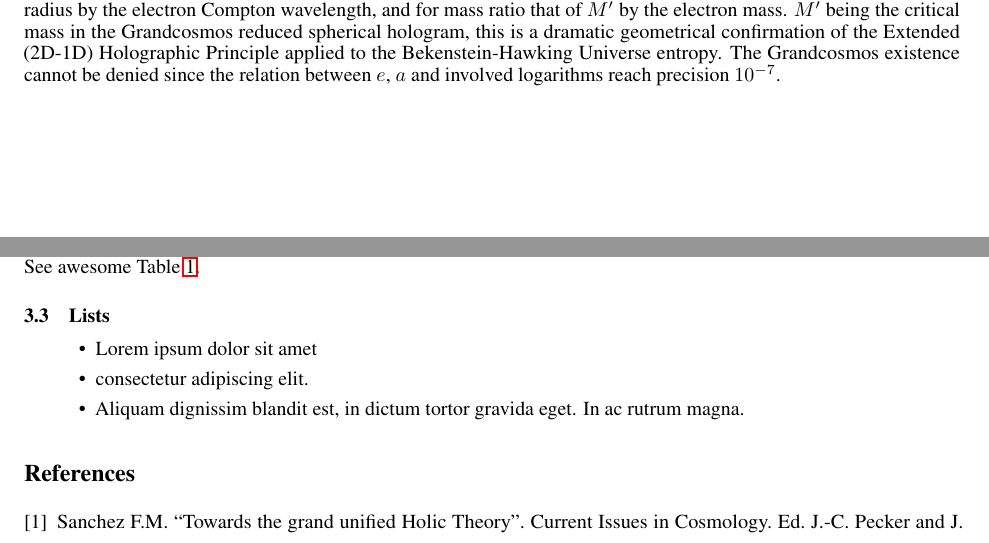
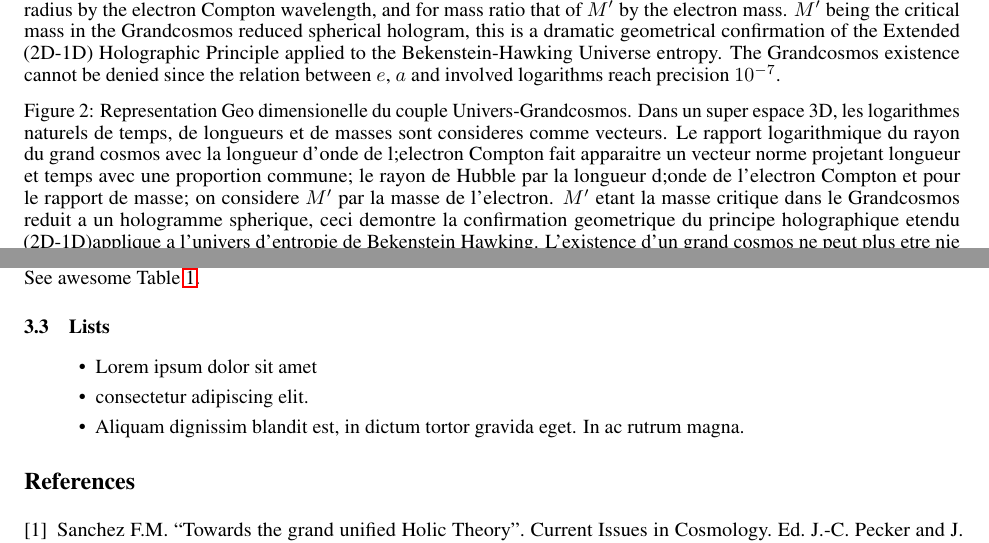
Before and after one commit to hol137/retour-au-cosmos, a LaTeX paper (test.tex): two parts of pages 3 and 4 of 5, joined at a grey line, cut so that both start at the same text. Compiled offline with pdfLaTeX.

Commit message:
Update test.tex

```diff
--- a/test.tex
+++ b/test.tex
@@ -116,6 +116,8 @@ See Figure \ref{fig:figure_label}. For more explanations. \footnote{Sample of th
   %\fbox{\rule[-.5cm]{4cm}{4cm} \rule[-.5cm]{4cm}{0cm}}
   \includegraphics[width=15cm,height=16cm]{./figures/triaxis.png}
   \caption{Geo dimensional Universe-Grandcosmos couple. In a 3D Super-space, natural logarithms of length, time and mass ratios are considered as vectors. The logarithm of ratio of Grandcosmos radius by the Compton electron wavelength appears as the norm of the vector using for length and time projections a common ratio, that of the Hubble radius by the electron Compton wavelength, and for mass ratio that of $M^{\prime}$ by the electron mass. $M^{\prime}$ being the critical mass in the Grandcosmos reduced spherical hologram, this is a dramatic geometrical confirmation of the Extended (2D-1D) Holographic Principle applied to the Bekenstein-Hawking Universe entropy. The Grandcosmos existence cannot be denied since the relation between $e$, $a$ and involved logarithms reach precision $10^{-7}$.}
+
+  \caption{Representation Geo dimensionelle du couple Univers-Grandcosmos. Dans un super espace 3D, les logarithmes naturels de temps, de longueurs et de masses sont consideres comme vecteurs. Le rapport logarithmique du rayon du grand cosmos avec la longueur d'onde de l;electron Compton fait apparaitre un vecteur norme projetant longueur et temps avec une proportion commune; le rayon de Hubble par la longueur d;onde de l'electron Compton et pour le rapport de masse; on considere $M^{\prime}$ par la masse de l'electron. $M^{\prime}$ etant la masse critique dans le Grandcosmos reduit a un hologramme spherique, ceci demontre la confirmation geometrique du principe holographique etendu (2D-1D)applique a l'univers d'entropie de Bekenstein Hawking. L'existence d'un grand cosmos ne peut plus etre nie depuis que la relation entre $e$, $a$ et les logarithmes impliques atteignent une precision de $10^{-7}$.}
   \label{fig:figure_label}
 \end{figure}
 
@@ -141,12 +143,6 @@ See awesome Table~\ref{tab:table}.
 \end{table}
 
 \subsection{Lists}
-\begin{itemize}
-\item Lorem ipsum dolor sit amet
-\item consectetur adipiscing elit.
-\item Aliquam dignissim blandit est, in dictum tortor gravida eget. In ac rutrum magna.
-\end{itemize}
-
 \begin{figure}
   \centering
   %\fbox{\rule[-.5cm]{4cm}{4cm} \rule[-.5cm]{4cm}{0cm}}
```
Also changed, not shown: test.tex (6 more changed lines).
